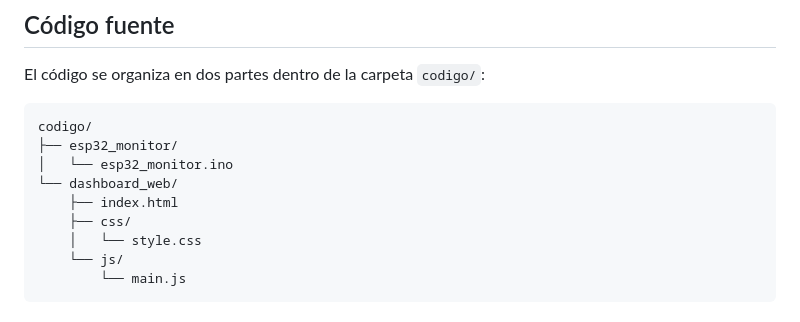
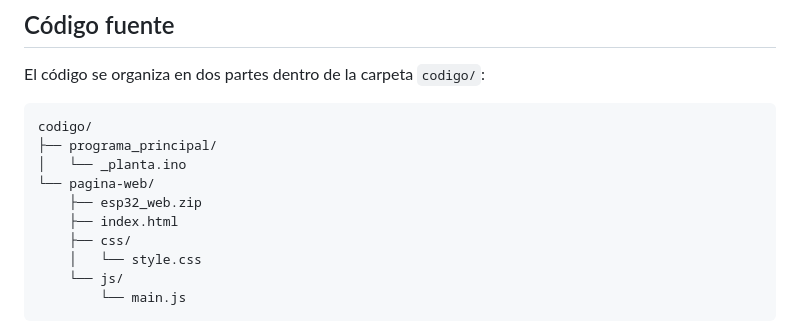
Before and after one commit to Elobar/monitor-salud-plantas-esp32, a Markdown page: README.md, the part around the change. Drawn GitHub-style.

Commit message:
Update folder structure in README

````diff
--- a/README.md
+++ b/README.md
@@ -68,9 +68,10 @@ El código se organiza en dos partes dentro de la carpeta `codigo/`:
 
 ```
 codigo/
-├── esp32_monitor/
-│   └── esp32_monitor.ino
-└── dashboard_web/
+├── programa_principal/
+│   └── _planta.ino
+└── pagina-web/
+    ├── esp32_web.zip
     ├── index.html
     ├── css/
     │   └── style.css
````
